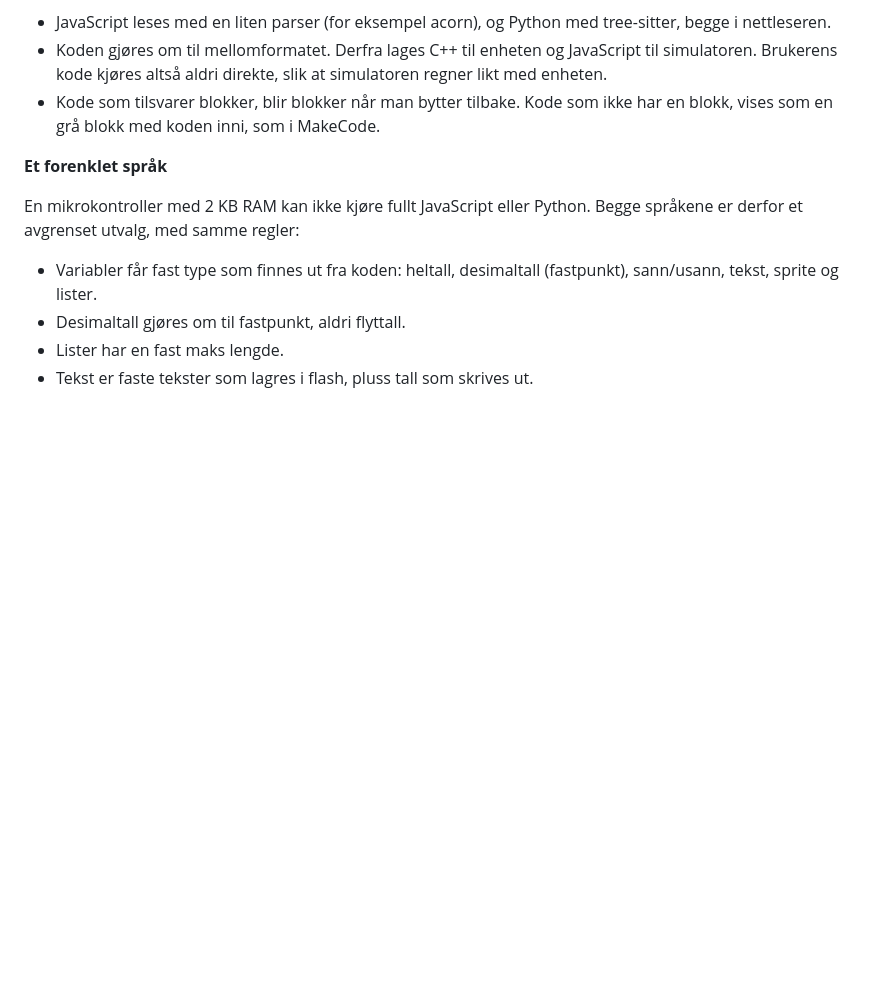
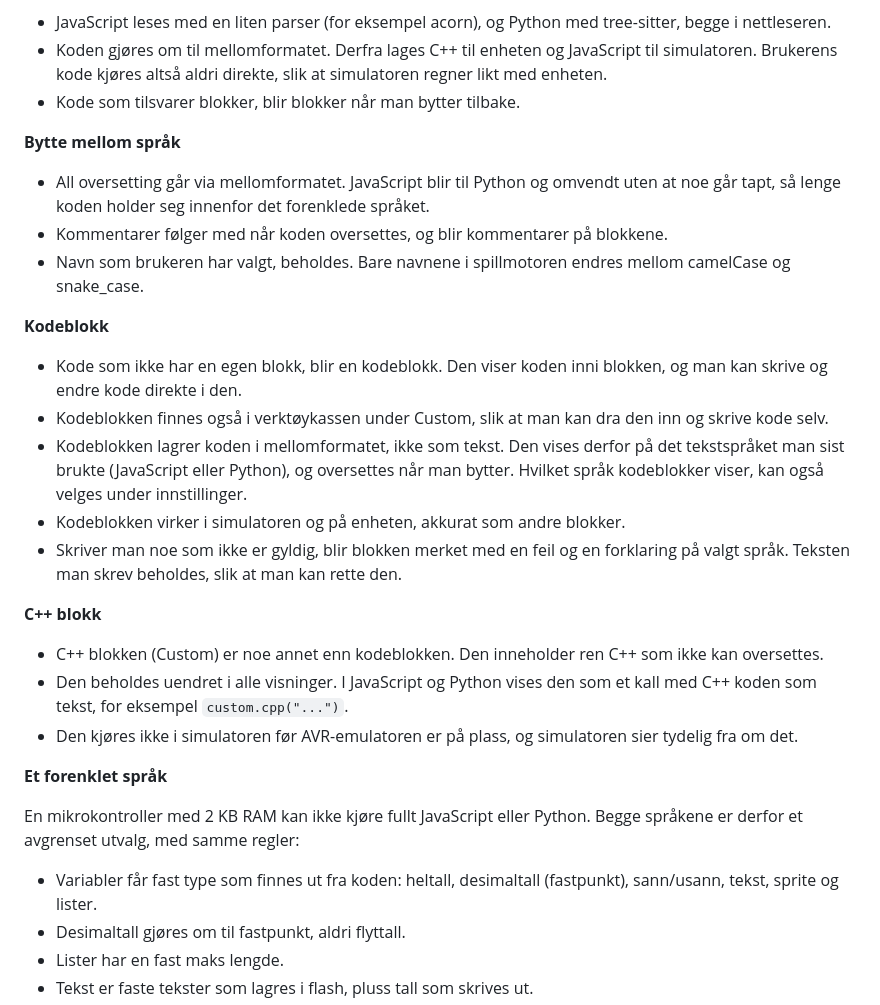
Before and after one commit to sirbull/arducade, a Markdown page: docs/spec.md, the part around the change. Rendered like a GitHub page; blank space fills up the shorter version.

Commit message:
Describe language switching and the code block in spec
Co-Authored-By: Claude Opus 5.5 <noreply@anthropic.com>
Claude-Session: https://claude.ai/code/session_011qPYCWgqPDsEQUgNYCEHQs

```diff
--- a/docs/spec.md
+++ b/docs/spec.md
@@ -261,7 +261,27 @@ Man kan skrive spillet som tekst i JavaScript eller Python i stedet for blokker.
 
 * JavaScript leses med en liten parser (for eksempel acorn), og Python med tree-sitter, begge i nettleseren.
 * Koden gjøres om til mellomformatet. Derfra lages C++ til enheten og JavaScript til simulatoren. Brukerens kode kjøres altså aldri direkte, slik at simulatoren regner likt med enheten.
-* Kode som tilsvarer blokker, blir blokker når man bytter tilbake. Kode som ikke har en blokk, vises som en grå blokk med koden inni, som i MakeCode.
+* Kode som tilsvarer blokker, blir blokker når man bytter tilbake.
+
+**Bytte mellom språk**
+
+* All oversetting går via mellomformatet. JavaScript blir til Python og omvendt uten at noe går tapt, så lenge koden holder seg innenfor det forenklede språket.
+* Kommentarer følger med når koden oversettes, og blir kommentarer på blokkene.
+* Navn som brukeren har valgt, beholdes. Bare navnene i spillmotoren endres mellom camelCase og snake_case.
+
+**Kodeblokk**
+
+* Kode som ikke har en egen blokk, blir en kodeblokk. Den viser koden inni blokken, og man kan skrive og endre kode direkte i den.
+* Kodeblokken finnes også i verktøykassen under Custom, slik at man kan dra den inn og skrive kode selv.
+* Kodeblokken lagrer koden i mellomformatet, ikke som tekst. Den vises derfor på det tekstspråket man sist brukte (JavaScript eller Python), og oversettes når man bytter. Hvilket språk kodeblokker viser, kan også velges under innstillinger.
+* Kodeblokken virker i simulatoren og på enheten, akkurat som andre blokker.
+* Skriver man noe som ikke er gyldig, blir blokken merket med en feil og en forklaring på valgt språk. Teksten man skrev beholdes, slik at man kan rette den.
+
+**C++ blokk**
+
+* C++ blokken (Custom) er noe annet enn kodeblokken. Den inneholder ren C++ som ikke kan oversettes.
+* Den beholdes uendret i alle visninger. I JavaScript og Python vises den som et kall med C++ koden som tekst, for eksempel `custom.cpp("...")`.
+* Den kjøres ikke i simulatoren før AVR-emulatoren er på plass, og simulatoren sier tydelig fra om det.
 
 **Et forenklet språk**
 
```
